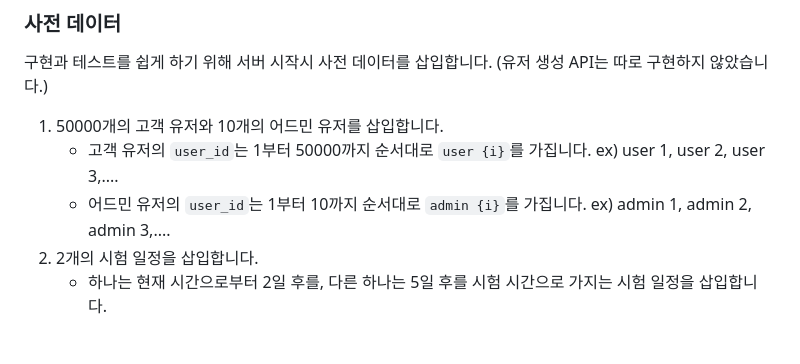
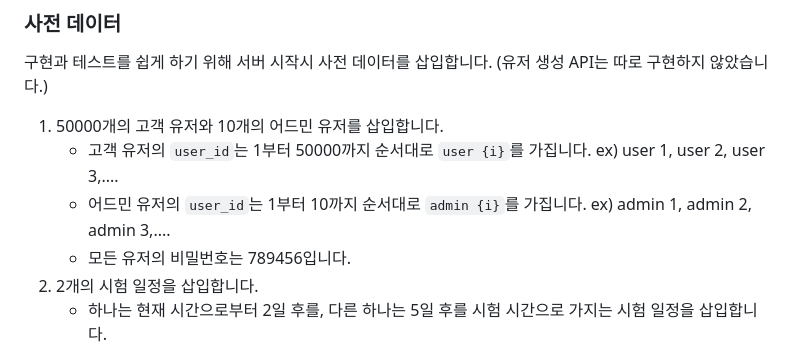
Before and after one commit to probaku1234/grepp_be_assignment, a Markdown page: README.md, the part around the change printed below. Rendered like a GitHub page.

```diff
--- a/README.md
+++ b/README.md
@@ -46,6 +46,7 @@ Python과 FastApi를 이용한 온라인 시험 플랫폼에서 고객과 어드
 1. 50000개의 고객 유저와 10개의 어드민 유저를 삽입합니다.
     * 고객 유저의 `user_id`는 1부터 50000까지 순서대로 `user {i}`를 가집니다. ex) user 1, user 2, user 3,....
     * 어드민 유저의 `user_id`는 1부터 10까지 순서대로 `admin {i}`를 가집니다. ex) admin 1, admin 2, admin 3,....
+    * 모든 유저의 비밀번호는 789456입니다.
 2. 2개의 시험 일정을 삽입합니다.
     * 하나는 현재 시간으로부터 2일 후를, 다른 하나는 5일 후를 시험 시간으로 가지는 시험 일정을 삽입합니다.
 
```
Also changed, not shown: other parts of README.md (+1 -1 lines).
